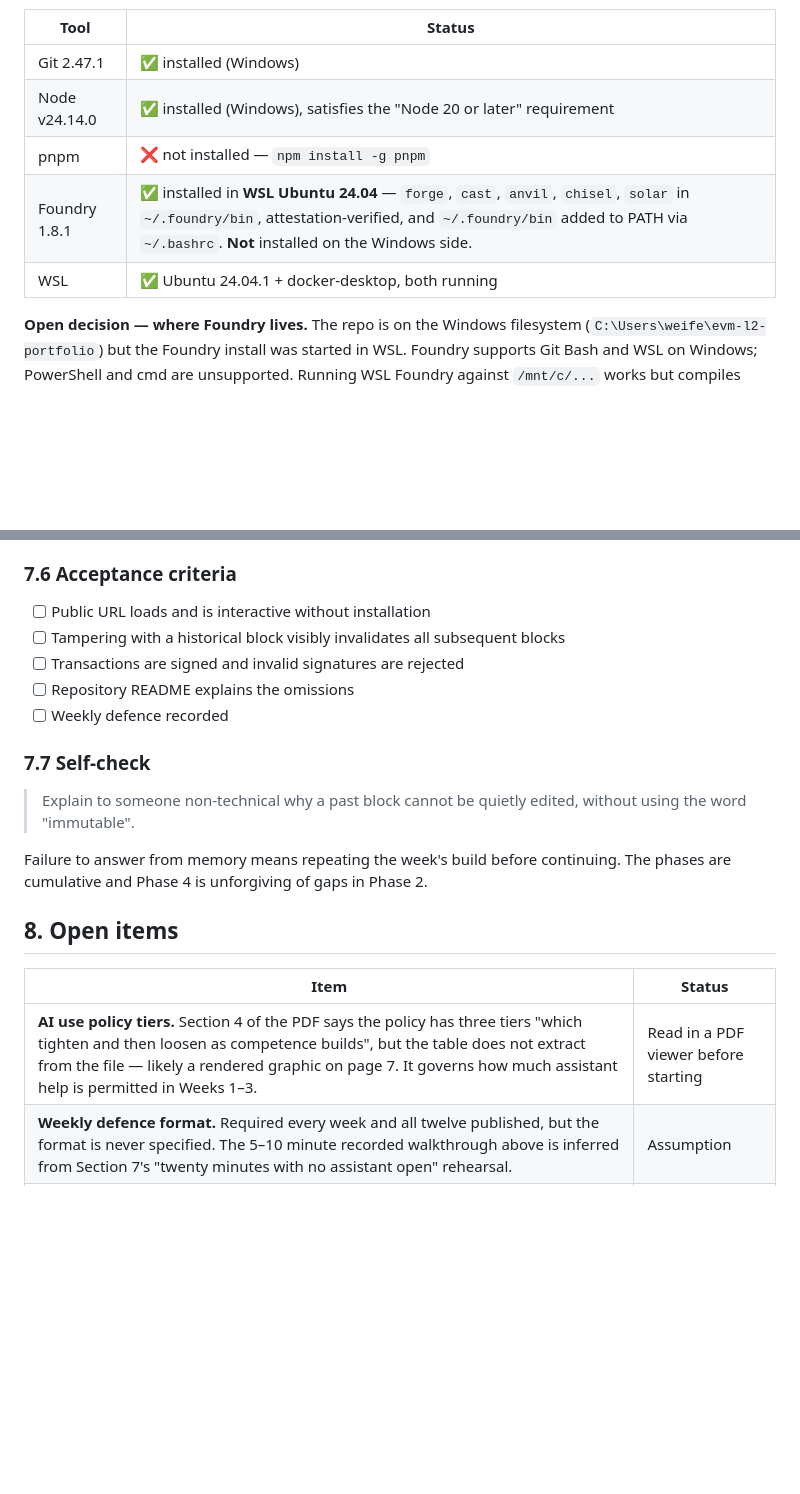
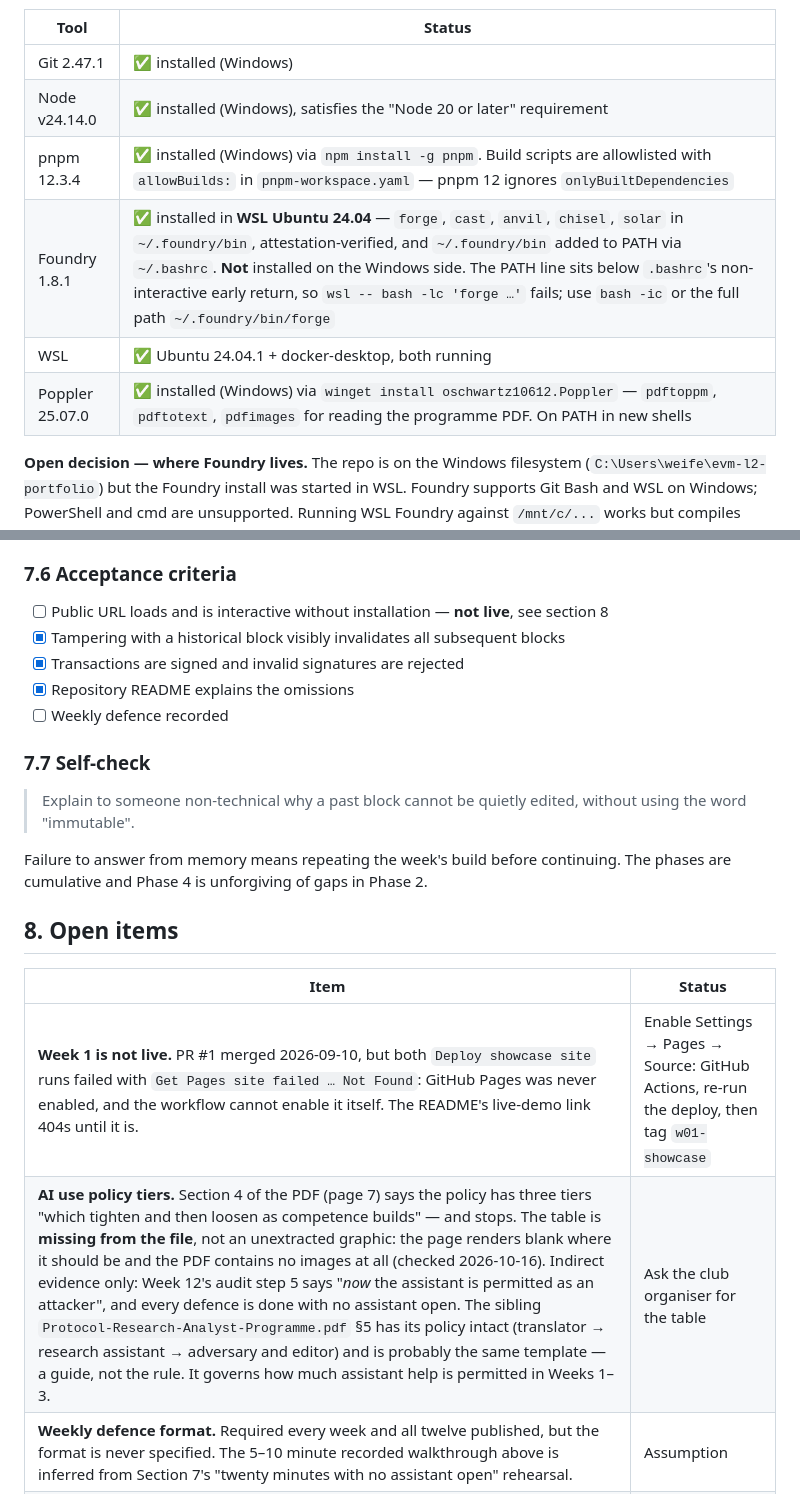
Before and after one commit to Hypovolemic/evm-l2-portfolio, a Markdown page: CLAUDE.md, 2 parts joined by grey strips. Drawn GitHub-style; blank space fills up the shorter version.

Commit message:
docs: refresh CLAUDE.md environment and week 1 status
Environment table re-verified: pnpm 12.3.4 now installed, Poppler added for reading the programme PDF, and Foundry's PATH line noted as invisible to non-interactive WSL shells.

Week 1 acceptance criteria ticked where met. The live URL is not: GitHub Pages was never enabled, so every deploy since the merge has failed. The AI use policy tiers are missing from the PDF itself, not an unextracted graphic.

```diff
--- a/CLAUDE.md
+++ b/CLAUDE.md
@@ -178,9 +178,10 @@ Verified 2026-09-10:
 | --- | --- |
 | Git 2.47.1 | ✅ installed (Windows) |
 | Node v24.14.0 | ✅ installed (Windows), satisfies the "Node 20 or later" requirement |
-| pnpm | ❌ not installed — `npm install -g pnpm` |
-| Foundry 1.8.1 | ✅ installed in **WSL Ubuntu 24.04** — `forge`, `cast`, `anvil`, `chisel`, `solar` in `~/.foundry/bin`, attestation-verified, and `~/.foundry/bin` added to PATH via `~/.bashrc`. **Not** installed on the Windows side. |
+| pnpm 12.3.4 | ✅ installed (Windows) via `npm install -g pnpm`. Build scripts are allowlisted with `allowBuilds:` in `pnpm-workspace.yaml` — pnpm 12 ignores `onlyBuiltDependencies` |
+| Foundry 1.8.1 | ✅ installed in **WSL Ubuntu 24.04** — `forge`, `cast`, `anvil`, `chisel`, `solar` in `~/.foundry/bin`, attestation-verified, and `~/.foundry/bin` added to PATH via `~/.bashrc`. **Not** installed on the Windows side. The PATH line sits below `.bashrc`'s non-interactive early return, so `wsl -- bash -lc 'forge …'` fails; use `bash -ic` or the full path `~/.foundry/bin/forge` |
 | WSL | ✅ Ubuntu 24.04.1 + docker-desktop, both running |
+| Poppler 25.07.0 | ✅ installed (Windows) via `winget install oschwartz10612.Poppler` — `pdftoppm`, `pdftotext`, `pdfimages` for reading the programme PDF. On PATH in new shells |
 
 **Open decision — where Foundry lives.** The repo is on the Windows filesystem
 (`C:\Users\weife\evm-l2-portfolio`) but the Foundry install was started in WSL. Foundry supports Git
@@ -295,10 +296,10 @@ code, answer the self-check aloud, name two things you got wrong first. Commit t
 
 ### 7.6 Acceptance criteria
 
-- [ ] Public URL loads and is interactive without installation
-- [ ] Tampering with a historical block visibly invalidates all subsequent blocks
-- [ ] Transactions are signed and invalid signatures are rejected
-- [ ] Repository README explains the omissions
+- [ ] Public URL loads and is interactive without installation — **not live**, see section 8
+- [x] Tampering with a historical block visibly invalidates all subsequent blocks
+- [x] Transactions are signed and invalid signatures are rejected
+- [x] Repository README explains the omissions
 - [ ] Weekly defence recorded
 
 ### 7.7 Self-check
@@ -313,7 +314,8 @@ cumulative and Phase 4 is unforgiving of gaps in Phase 2.
 
 | Item | Status |
 | --- | --- |
-| **AI use policy tiers.** Section 4 of the PDF says the policy has three tiers "which tighten and then loosen as competence builds", but the table does not extract from the file — likely a rendered graphic on page 7. It governs how much assistant help is permitted in Weeks 1–3. | Read in a PDF viewer before starting |
+| **Week 1 is not live.** PR #1 merged 2026-09-10, but both `Deploy showcase site` runs failed with `Get Pages site failed … Not Found`: GitHub Pages was never enabled, and the workflow cannot enable it itself. The README's live-demo link 404s until it is. | Enable Settings → Pages → Source: GitHub Actions, re-run the deploy, then tag `w01-showcase` |
+| **AI use policy tiers.** Section 4 of the PDF (page 7) says the policy has three tiers "which tighten and then loosen as competence builds" — and stops. The table is **missing from the file**, not an unextracted graphic: the page renders blank where it should be and the PDF contains no images at all (checked 2026-10-16). Indirect evidence only: Week 12's audit step 5 says "*now* the assistant is permitted as an attacker", and every defence is done with no assistant open. The sibling `Protocol-Research-Analyst-Programme.pdf` §5 has its policy intact (translator → research assistant → adversary and editor) and is probably the same template — a guide, not the rule. It governs how much assistant help is permitted in Weeks 1–3. | Ask the club organiser for the table |
 | **Weekly defence format.** Required every week and all twelve published, but the format is never specified. The 5–10 minute recorded walkthrough above is inferred from Section 7's "twenty minutes with no assistant open" rehearsal. | Assumption |
 | **Sepolia's successor.** The programme's one decision with a live expiry. Check `ethereum.org/developers/docs/networks` before Week 2 and again before Week 9; if a successor has landed, substitute it and nothing else changes. | Check before W2 |
 | **Where Foundry lives** — WSL vs Git Bash, and whether the repo moves into the WSL filesystem. See section 6. | Decide before W4 |
```
Also changed, not shown: other parts of CLAUDE.md (+1 -1 lines).
